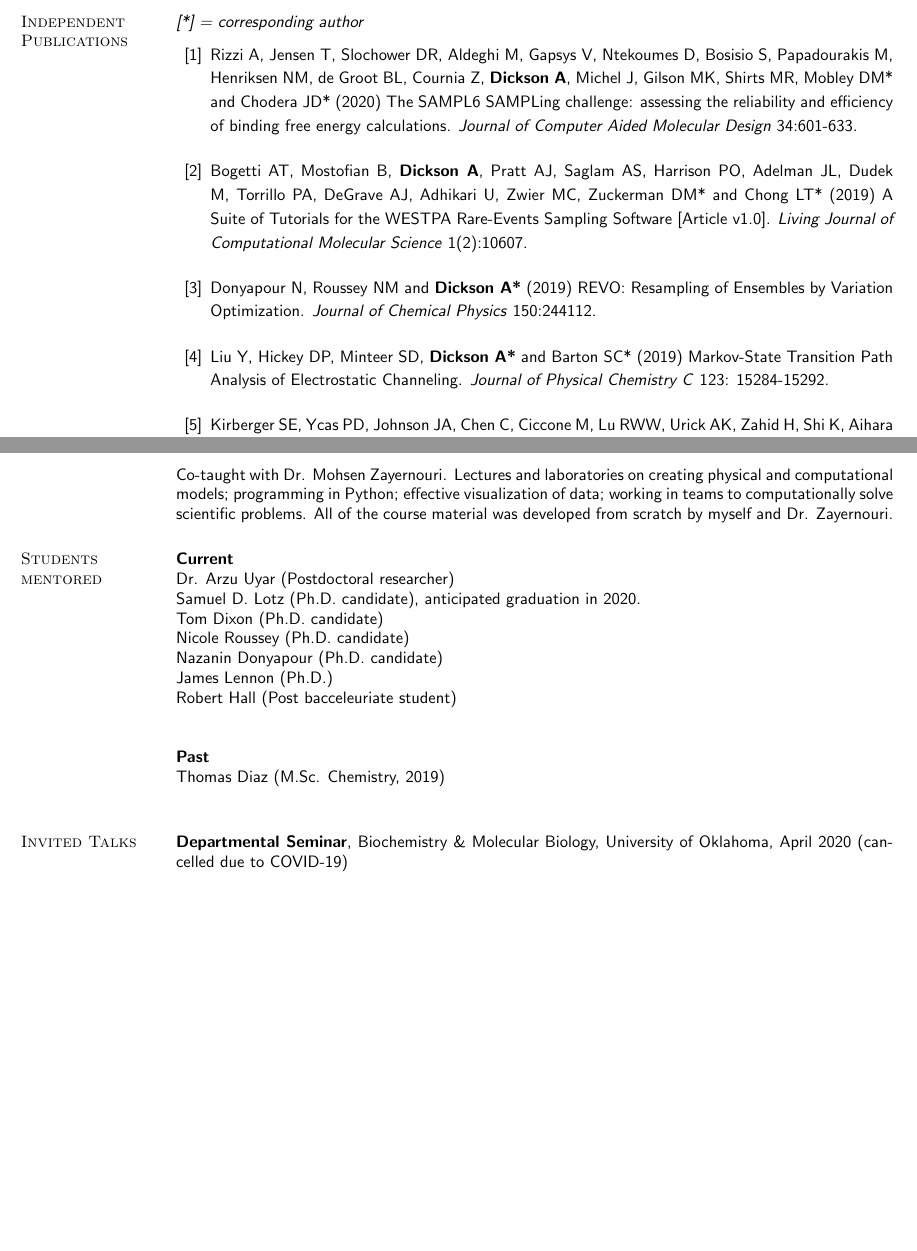
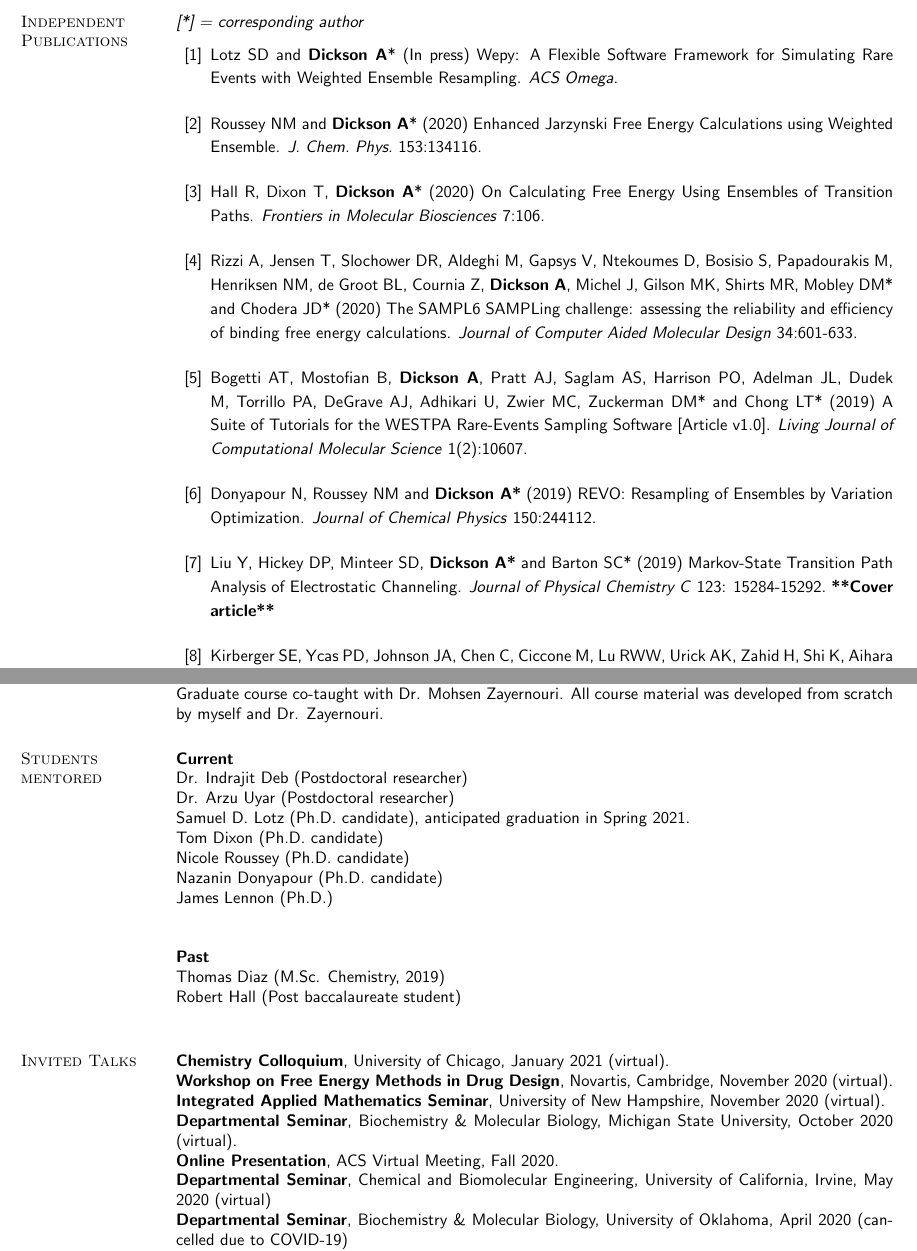
Before and after one commit to alexrd/cv, a LaTeX CV (Dickson-A_CV_long.tex): two parts of pages 2 and 6 of 8 before the commit and two parts of pages 2 and 6 of 9 after it, joined at a grey line, cut so that both start at the same text, the shorter picture padded with empty space. Compiled offline with pdfLaTeX.

Commit message:
2020 updates

```diff
--- a/Dickson-A_CV_long.tex
+++ b/Dickson-A_CV_long.tex
@@ -134,6 +134,18 @@ I am an ACS member 30919152, and a member of ACS COMP since 2015.
 \providecommand{\eprint}[2][]{\url{#2}}
 
 \setlength{\itemsep}{0.15in}
+\bibitem{Lotz2020}
+Lotz SD and {\bf Dickson A}* (In press) Wepy: A Flexible Software Framework for Simulating Rare Events with Weighted Ensemble Resampling.
+\newblock \textit{ACS Omega}.
+
+\bibitem{Roussey2020}
+Roussey NM and {\bf Dickson A}* (2020) Enhanced Jarzynski Free Energy Calculations using Weighted Ensemble.
+\newblock \textit{J. Chem. Phys.} 153:134116.
+
+\bibitem{Hall2020}
+Hall R, Dixon T, {\bf Dickson A}* (2020) On Calculating Free Energy Using Ensembles of Transition Paths.
+\newblock \textit{Frontiers in Molecular Biosciences} 7:106.
+
 \bibitem{Rizzi2020}
 Rizzi A, Jensen T, Slochower DR, Aldeghi M, Gapsys V, Ntekoumes D, Bosisio S, Papadourakis M, Henriksen NM, de Groot BL, Cournia Z, {\bf Dickson A}, Michel J, Gilson MK, Shirts MR, Mobley DM* and Chodera JD* (2020) The SAMPL6 SAMPLing challenge: assessing the reliability and efficiency of binding free energy calculations.
 \newblock \textit{Journal of Computer Aided Molecular Design} 34:601-633.
@@ -148,7 +160,7 @@ Rizzi A, Jensen T, Slochower DR, Aldeghi M, Gapsys V, Ntekoumes D, Bosisio S, Pa
 
 \bibitem{Liu2019}
   Liu Y, Hickey DP, Minteer SD, {\bf Dickson A*} and Barton SC* (2019) Markov-State Transition Path Analysis of Electrostatic Channeling.
-  \newblock \textit{Journal of Physical Chemistry C} 123: 15284-15292.
+  \newblock \textit{Journal of Physical Chemistry C} 123: 15284-15292. {\bf **Cover article**}
 
 \bibitem{Kirberger2019}
   Kirberger SE, Ycas PD, Johnson JA, Chen C, Ciccone M, Lu RWW, Urick AK, Zahid H, Shi K, Aihara H, McAllister SD, Kashani-Sabet M, Shi J, {\bf Dickson A}, dos Santos CO* and Pomerantz WCK* (2019) Selectivity, ligand deconstruction, and cellular activity analysis of a BPTF bromodomain inhibitor.
@@ -439,26 +446,32 @@ Lectures and laboratories on creating physical and computational models; program
 
 {\bf NSC801} \hfill {\bf Spring 2016} \\
 \emph{Introduction to Computational Modeling}, 24 lecture hours.\\
-Co-taught with Dr. Mohsen Zayernouri.
-Lectures and laboratories on creating physical and computational models; programming in Python; effective visualization of data; working in teams to computationally solve scientific problems.
-All of the course material was developed from scratch by myself and Dr. Zayernouri.
+Graduate course co-taught with Dr. Mohsen Zayernouri.
+All course material was developed from scratch by myself and Dr. Zayernouri.
 
 \section{\sc \textcolor{blue}{ Students mentored }}
 
 {\bf Current}\\
+Dr. Indrajit Deb (Postdoctoral researcher) \\
 Dr. Arzu Uyar (Postdoctoral researcher) \\
-Samuel D. Lotz (Ph.D. candidate), anticipated graduation in 2020. \\
+Samuel D. Lotz (Ph.D. candidate), anticipated graduation in Spring 2021. \\
 Tom Dixon (Ph.D. candidate) \\
 Nicole Roussey (Ph.D. candidate) \\
 Nazanin Donyapour (Ph.D. candidate) \\
 James Lennon (Ph.D.) \\
-Robert Hall (Post bacceleuriate student)\\
 
 {\bf Past}\\
 Thomas Diaz (M.Sc. Chemistry, 2019)\\
+Robert Hall (Post baccalaureate student)\\
 
 \section{\sc \textcolor{blue}{ Invited Talks }}
 
+{\bf Chemistry Colloquium}, University of Chicago, January 2021 (virtual).\\
+{\bf Workshop on Free Energy Methods in Drug Design}, Novartis, Cambridge, November 2020 (virtual).\\
+{\bf Integrated Applied Mathematics Seminar}, University of New Hampshire, November 2020 (virtual).\\
+{\bf Departmental Seminar}, Biochemistry \& Molecular Biology, Michigan State University, October 2020 (virtual).\\
+{\bf Online Presentation}, ACS Virtual Meeting, Fall 2020.\\
+{\bf Departmental Seminar}, Chemical and Biomolecular Engineering, University of California, Irvine, May 2020 (virtual) \\
 {\bf Departmental Seminar}, Biochemistry \& Molecular Biology, University of Oklahoma, April 2020 (cancelled due to COVID-19) \\
 {\bf From protein folding to ligand binding: adventures with free energies}, ACS Meeting, March 2020 (cancelled due to COVID-19) \\
 {\bf Biophysics Seminar}, University of Michigan, September 2019.\\
```
Also changed, not shown: Dickson-A_CV_long.pdf, Dickson-A_CV_long.tex (37 more changed lines).
